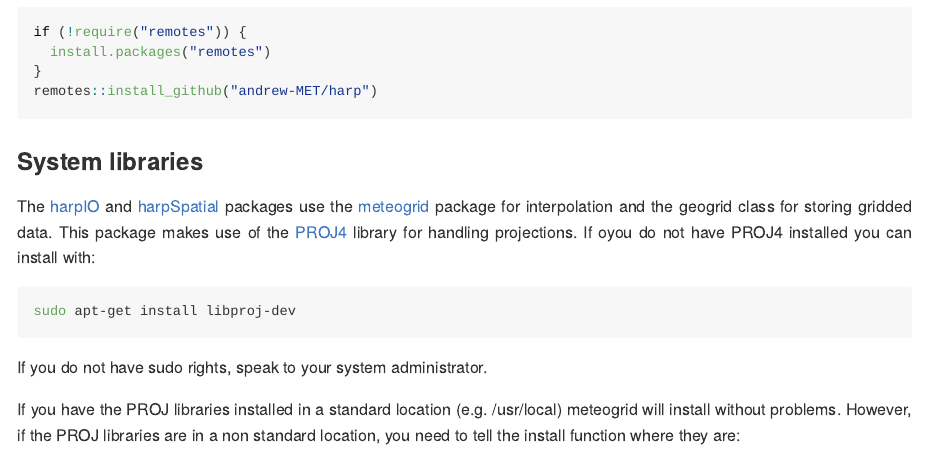
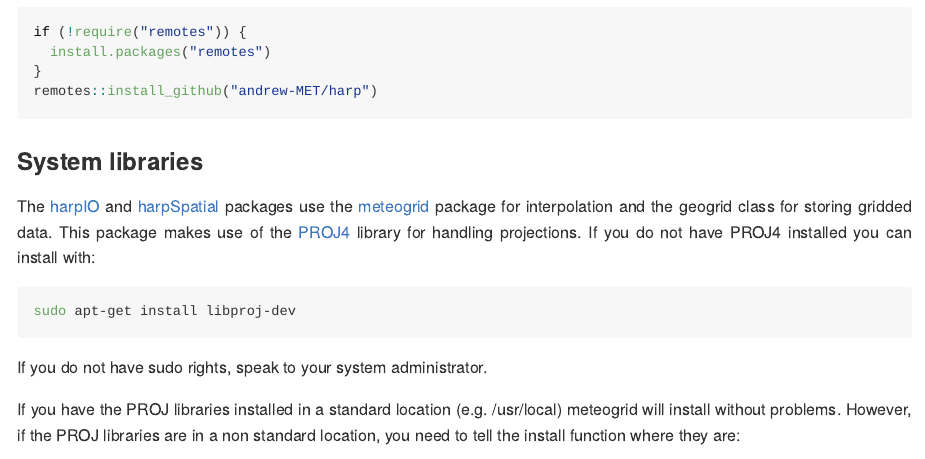
Before and after one commit to harphub/harp, an R Markdown document (README.Rmd): the page in a window 1100 px wide, from 240 px down. The pictures show the output file README.md that the author committed with the source, drawn offline in the style of GitHub.

Commit message:
Correct typo

````diff
--- a/README.Rmd
+++ b/README.Rmd
@@ -32,7 +32,7 @@ remotes::install_github("andrew-MET/harp")
 ```
 
 ### System libraries
-The [harpIO](https://andrew-met.github.io/harpIO) and [harpSpatial](https://andrew-met.github.io/harpSpatial) packages use the [meteogrid](https://github.com/adeckmyn/meteogrid) package for interpolation and the geogrid class for storing gridded data. This package makes use of the [PROJ4](https://proj4.org) library for handling projections. If oyou do not have PROJ4 installed you can install with:
+The [harpIO](https://andrew-met.github.io/harpIO) and [harpSpatial](https://andrew-met.github.io/harpSpatial) packages use the [meteogrid](https://github.com/adeckmyn/meteogrid) package for interpolation and the geogrid class for storing gridded data. This package makes use of the [PROJ4](https://proj4.org) library for handling projections. If you do not have PROJ4 installed you can install with:
 
 ```{bash eval=FALSE}
 sudo apt-get install libproj-dev
````
Also changed, not shown: README.md, 4 other files.
